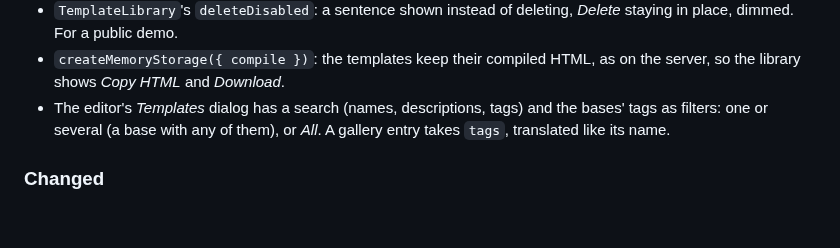
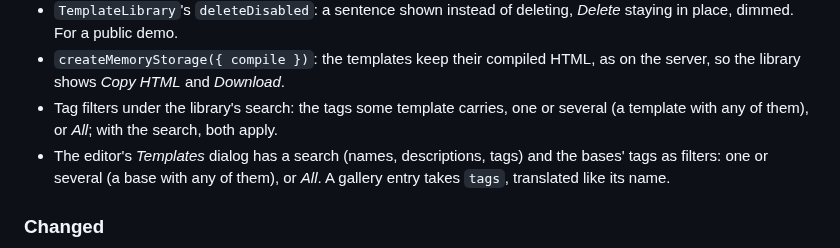
Before and after one commit to SergeMiro/best-email-builder, a Markdown page: CHANGELOG.md, the part around the change. GitHub-like rendering; blank space fills up the shorter version.

```diff
--- a/CHANGELOG.md
+++ b/CHANGELOG.md
@@ -32,6 +32,9 @@ The library loses its bases and gains tags. This breaks code that passed
   *Delete* staying in place, dimmed. For a public demo.
 - `createMemoryStorage({ compile })`: the templates keep their compiled HTML,
   as on the server, so the library shows *Copy HTML* and *Download*.
+- Tag filters under the library's search: the tags some template carries,
+  one or several (a template with any of them), or *All*; with the search,
+  both apply.
 - The editor's *Templates* dialog has a search (names, descriptions, tags)
   and the bases' tags as filters: one or several (a base with any of them),
   or *All*. A gallery entry takes `tags`, translated like its name.
```
Also changed, not shown: README.md (+2 -1 lines), docs/EDITOR.md (+4 -2 lines), docs/assets/library.png, 4 other files.
